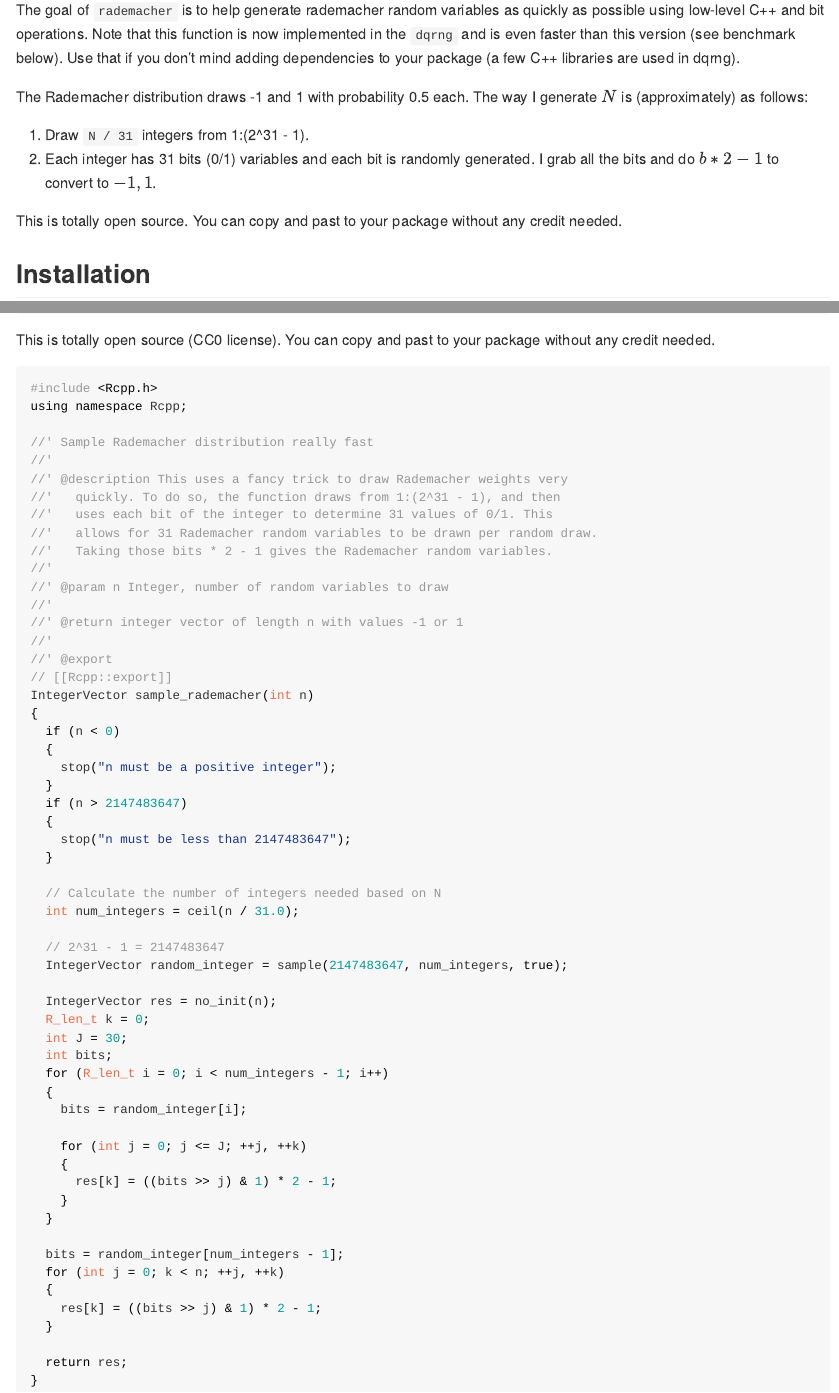
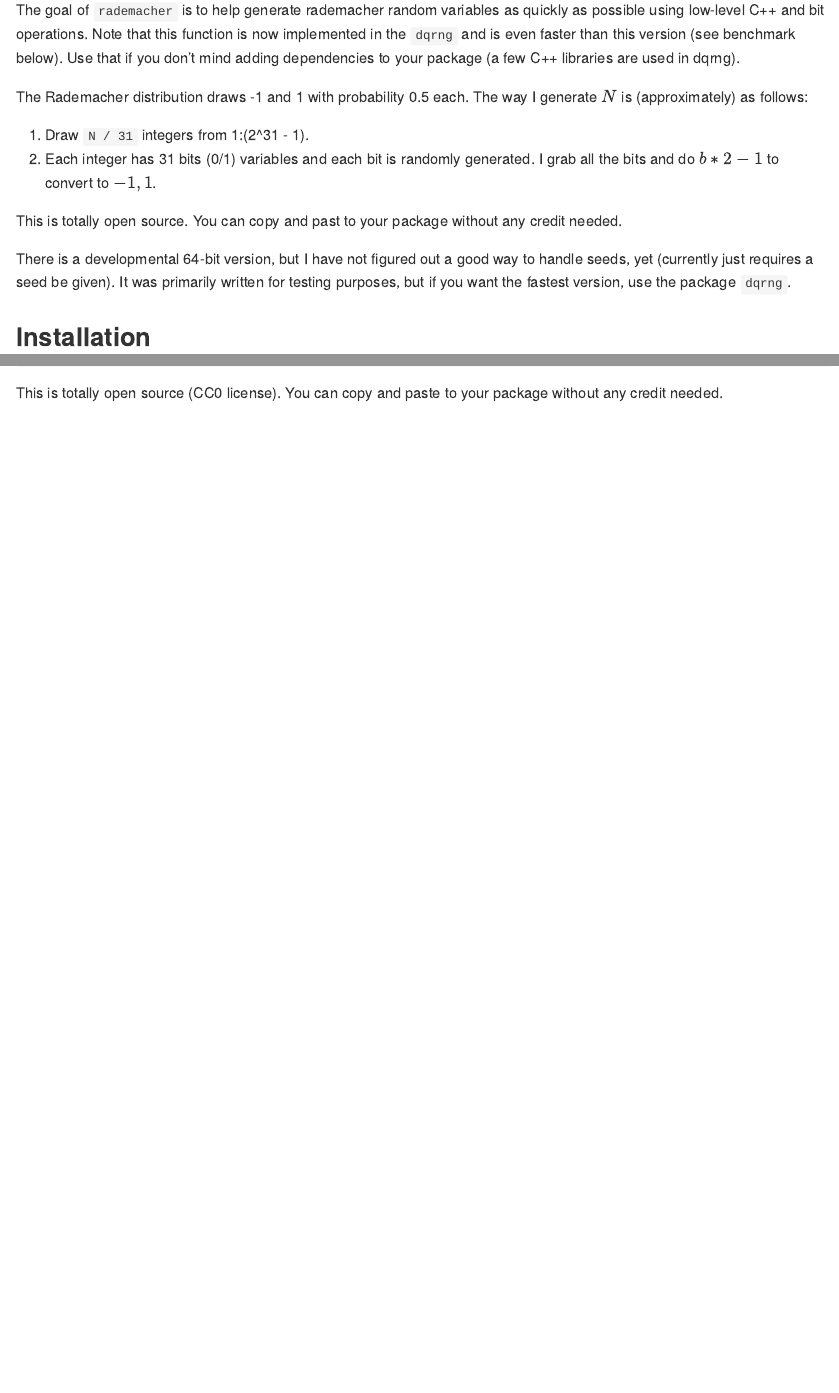
Before and after one commit to kylebutts/rademacher, an R Markdown document (README.Rmd): the page in a window 1100 px wide, from 110 px down, and a second part further down, joined at a grey line. The pictures show the output file README.md that the author committed with the source, drawn offline in the style of GitHub; long lines of code are wrapped.

Commit message:
Improve readme

````diff
--- a/README.Rmd
+++ b/README.Rmd
@@ -27,6 +27,8 @@ The Rademacher distribution draws -1 and 1 with probability 0.5 each. The way I
 
 This is totally open source. You can copy and past to your package without any credit needed.
 
+There is a developmental 64-bit version, but I have not figured out a good way to handle seeds, yet (currently just requires a seed be given). It was primarily written for testing purposes, but if you want the fastest version, use the package `dqrng`.
+
 ## Installation
 
 You can install the development version of rademacher like so:
@@ -65,63 +68,4 @@ bench::mark(
 )
 ```
 
-This is totally open source (CC0 license). You can copy and past to your package without any credit needed.
-
-``` cpp
-#include <Rcpp.h>
-using namespace Rcpp;
-
-//' Sample Rademacher distribution really fast
-//'
-//' @description This uses a fancy trick to draw Rademacher weights very
-//'   quickly. To do so, the function draws from 1:(2^31 - 1), and then
-//'   uses each bit of the integer to determine 31 values of 0/1. This
-//'   allows for 31 Rademacher random variables to be drawn per random draw.
-//'   Taking those bits * 2 - 1 gives the Rademacher random variables.
-//'
-//' @param n Integer, number of random variables to draw
-//'
-//' @return integer vector of length n with values -1 or 1
-//'
-//' @export
-// [[Rcpp::export]]
-IntegerVector sample_rademacher(int n)
-{
-  if (n < 0)
-  {
-    stop("n must be a positive integer");
-  }
-  if (n > 2147483647)
-  {
-    stop("n must be less than 2147483647");
-  }
-
-  // Calculate the number of integers needed based on N
-  int num_integers = ceil(n / 31.0);
-
-  // 2^31 - 1 = 2147483647
-  IntegerVector random_integer = sample(2147483647, num_integers, true);
-
-  IntegerVector res = no_init(n);
-  R_len_t k = 0;
-  int J = 30;
-  int bits;
-  for (R_len_t i = 0; i < num_integers - 1; i++)
-  {
-    bits = random_integer[i];
-
-    for (int j = 0; j <= J; ++j, ++k)
-    {
-      res[k] = ((bits >> j) & 1) * 2 - 1;
-    }
-  }
-
-  bits = random_integer[num_integers - 1];
-  for (int j = 0; k < n; ++j, ++k)
-  {
-    res[k] = ((bits >> j) & 1) * 2 - 1;
-  }
-
-  return res;
-}
-```
+This is totally open source (CC0 license). You can copy and paste to your package without any credit needed.
````
Also changed, not shown: README.md, README.Rmd (23 more changed lines).
